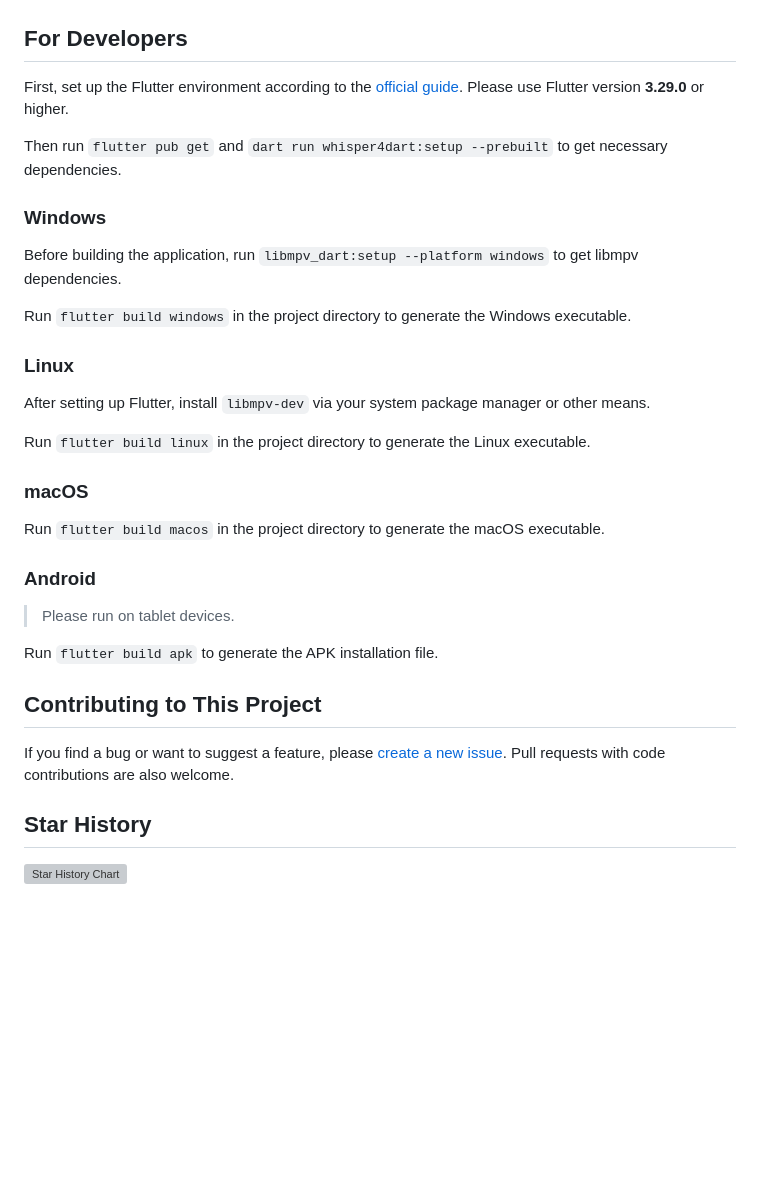
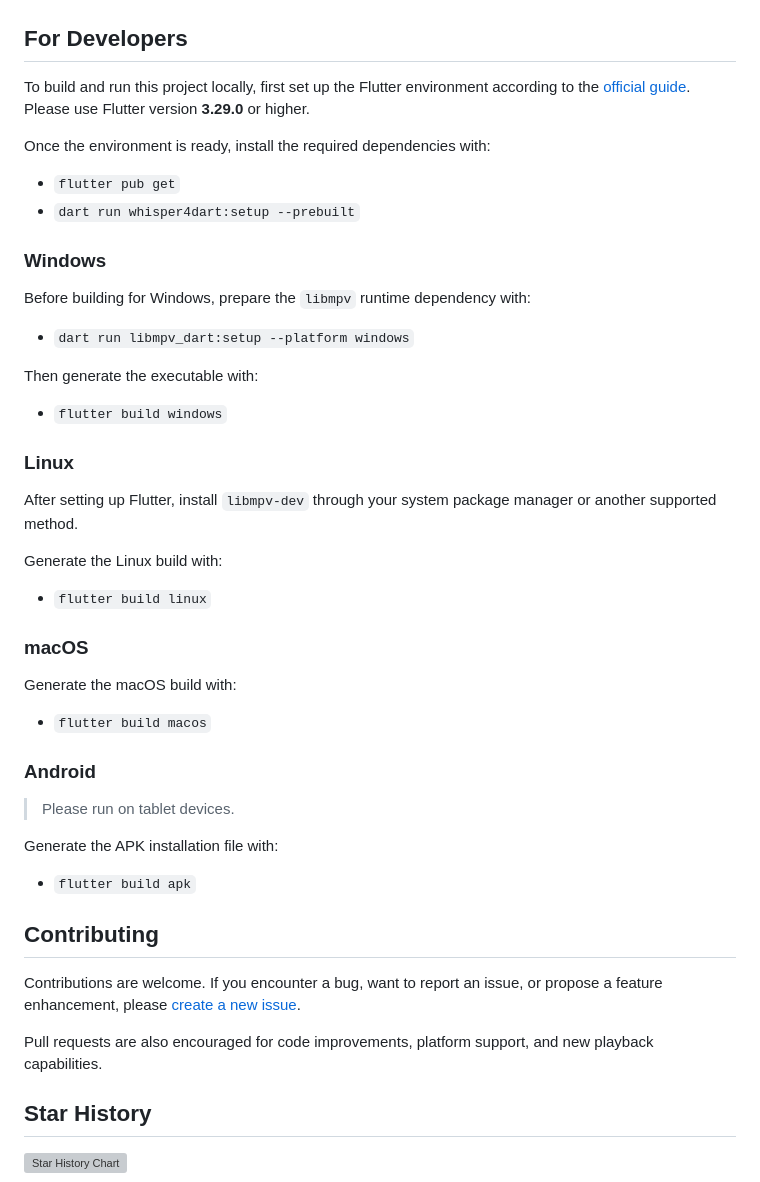
Before and after one commit to s2001wincrown/dcm-flutter, a Markdown page: README_en.md, the part around one of its changes. Drawn GitHub-style; blank space fills up the shorter version; grey boxes are pictures that could not be loaded.

```diff
--- a/README_en.md
+++ b/README_en.md
@@ -38,36 +75,50 @@ A `libmpv` based media player with Material 3 design.
 
 ## For Developers
 
-First, set up the Flutter environment according to the [official guide](https://docs.flutter.dev/get-started/install/). Please use Flutter version **3.29.0** or higher.
+To build and run this project locally, first set up the Flutter environment according to the [official guide](https://docs.flutter.dev/get-started/install/). Please use Flutter version **3.29.0** or higher.
 
-Then run `flutter pub get` and `dart run whisper4dart:setup --prebuilt` to get necessary dependencies.
+Once the environment is ready, install the required dependencies with:
+
+- `flutter pub get`
+- `dart run whisper4dart:setup --prebuilt`
 
 ### Windows
 
-Before building the application, run `libmpv_dart:setup --platform windows` to get libmpv dependencies.
+Before building for Windows, prepare the `libmpv` runtime dependency with:
 
-Run `flutter build windows` in the project directory to generate the Windows executable.
+- `dart run libmpv_dart:setup --platform windows`
+
+Then generate the executable with:
+
+- `flutter build windows`
 
 ### Linux
 
-After setting up Flutter, install `libmpv-dev` via your system package manager or other means.
+After setting up Flutter, install `libmpv-dev` through your system package manager or another supported method.
 
-Run `flutter build linux` in the project directory to generate the Linux executable.
+Generate the Linux build with:
+
+- `flutter build linux`
 
 ### macOS
 
-Run `flutter build macos` in the project directory to generate the macOS executable.
+Generate the macOS build with:
+
+- `flutter build macos`
 
 ### Android
 
 > Please run on tablet devices.
 
-Run `flutter build apk` to generate the APK installation file.
+Generate the APK installation file with:
 
-## Contributing to This Project
+- `flutter build apk`
 
-If you find a bug or want to suggest a feature, please [create a new issue](https://github.com/s2001wincrown/dcm-flutter/issues/new).
-Pull requests with code contributions are also welcome.
+## Contributing
+
+Contributions are welcome. If you encounter a bug, want to report an issue, or propose a feature enhancement, please [create a new issue](https://github.com/s2001wincrown/dcm-flutter/issues/new).
+
+Pull requests are also encouraged for code improvements, platform support, and new playback capabilities.
 
 ## Star History
 
```
Also changed, not shown: other parts of README_en.md (+43 -6 lines), README.md (+72 -21 lines), create-reusable-http-client.SKILL.md (+64 -34 lines), screenshot/screenshot1.png (added), screenshot/screenshot2.png (added), screenshot/screenshot3.png (added), screenshot/screenshot4.png (added), 7 other files.
